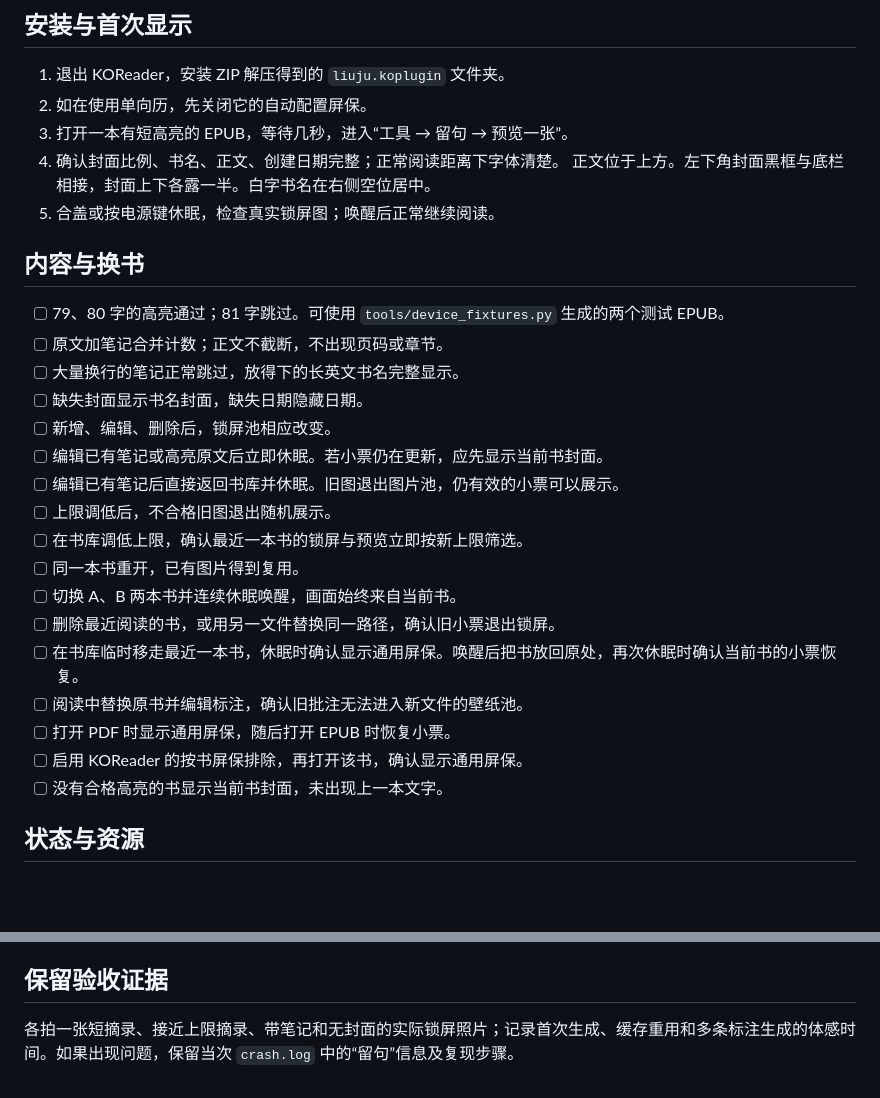
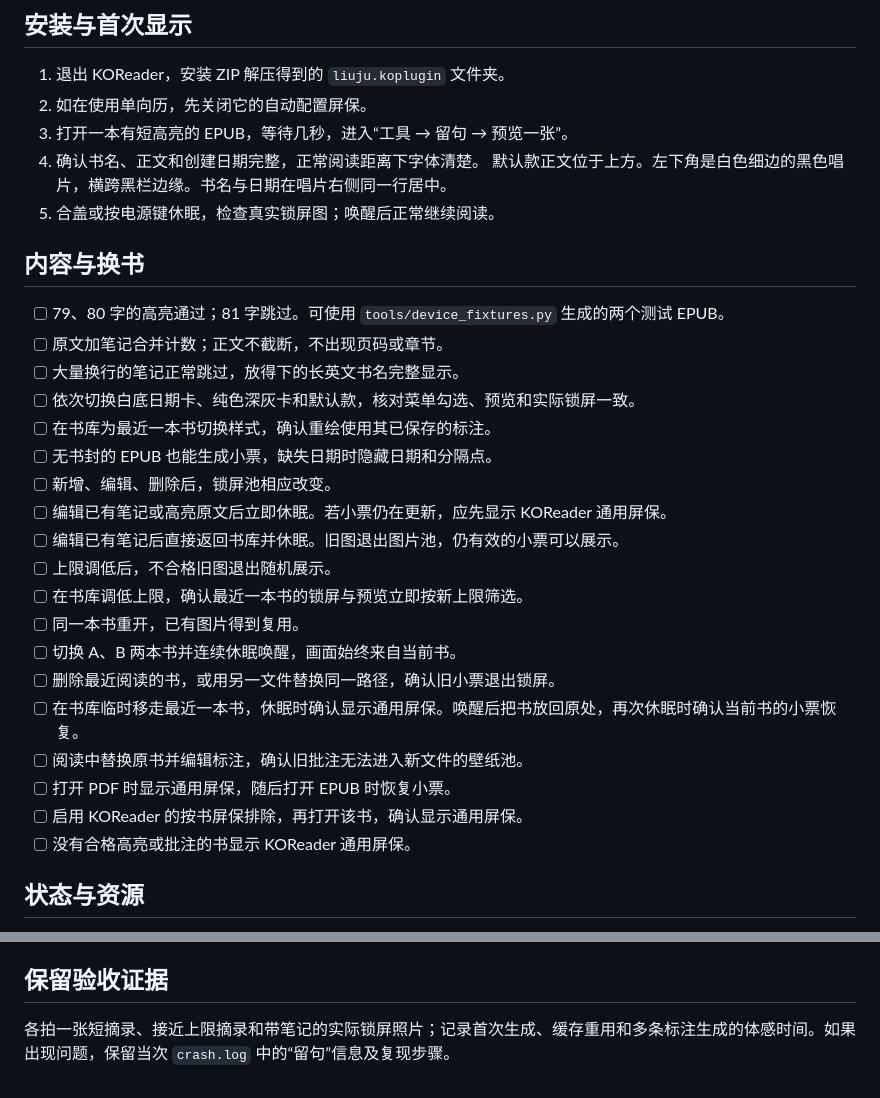
Before and after one commit to iamzhangjinpeng/liuju.koplugin, a Markdown page: docs/DEVICE-VALIDATION.md, 2 parts joined by grey strips. Rendered like a GitHub page; blank space fills up the shorter version.

```diff
--- a/docs/DEVICE-VALIDATION.md
+++ b/docs/DEVICE-VALIDATION.md
@@ -15,8 +15,8 @@
 1. 退出 KOReader，安装 ZIP 解压得到的 `liuju.koplugin` 文件夹。
 2. 如在使用单向历，先关闭它的自动配置屏保。
 3. 打开一本有短高亮的 EPUB，等待几秒，进入“工具 → 留句 → 预览一张”。
-4. 确认封面比例、书名、正文、创建日期完整；正常阅读距离下字体清楚。
-   正文位于上方。左下角封面黑框与底栏相接，封面上下各露一半。白字书名在右侧空位居中。
+4. 确认书名、正文和创建日期完整，正常阅读距离下字体清楚。
+   默认款正文位于上方。左下角是白色细边的黑色唱片，横跨黑栏边缘。书名与日期在唱片右侧同一行居中。
 5. 合盖或按电源键休眠，检查真实锁屏图；唤醒后正常继续阅读。
 
 ## 内容与换书
@@ -24,9 +24,11 @@
 - [ ] 79、80 字的高亮通过；81 字跳过。可使用 `tools/device_fixtures.py` 生成的两个测试 EPUB。
 - [ ] 原文加笔记合并计数；正文不截断，不出现页码或章节。
 - [ ] 大量换行的笔记正常跳过，放得下的长英文书名完整显示。
-- [ ] 缺失封面显示书名封面，缺失日期隐藏日期。
+- [ ] 依次切换白底日期卡、纯色深灰卡和默认款，核对菜单勾选、预览和实际锁屏一致。
+- [ ] 在书库为最近一本书切换样式，确认重绘使用其已保存的标注。
+- [ ] 无书封的 EPUB 也能生成小票，缺失日期时隐藏日期和分隔点。
 - [ ] 新增、编辑、删除后，锁屏池相应改变。
-- [ ] 编辑已有笔记或高亮原文后立即休眠。若小票仍在更新，应先显示当前书封面。
+- [ ] 编辑已有笔记或高亮原文后立即休眠。若小票仍在更新，应先显示 KOReader 通用屏保。
 - [ ] 编辑已有笔记后直接返回书库并休眠。旧图退出图片池，仍有效的小票可以展示。
 - [ ] 上限调低后，不合格旧图退出随机展示。
 - [ ] 在书库调低上限，确认最近一本书的锁屏与预览立即按新上限筛选。
@@ -37,7 +39,7 @@
 - [ ] 阅读中替换原书并编辑标注，确认旧批注无法进入新文件的壁纸池。
 - [ ] 打开 PDF 时显示通用屏保，随后打开 EPUB 时恢复小票。
 - [ ] 启用 KOReader 的按书屏保排除，再打开该书，确认显示通用屏保。
-- [ ] 没有合格高亮的书显示当前书封面，未出现上一本文字。
+- [ ] 没有合格高亮或批注的书显示 KOReader 通用屏保。
 
 ## 状态与资源
 
@@ -55,4 +57,4 @@
 
 ## 保留验收证据
 
-各拍一张短摘录、接近上限摘录、带笔记和无封面的实际锁屏照片；记录首次生成、缓存重用和多条标注生成的体感时间。如果出现问题，保留当次 `crash.log` 中的“留句”信息及复现步骤。
+各拍一张短摘录、接近上限摘录和带笔记的实际锁屏照片；记录首次生成、缓存重用和多条标注生成的体感时间。如果出现问题，保留当次 `crash.log` 中的“留句”信息及复现步骤。
```
Also changed, not shown: CHANGELOG.md (+6 -0 lines), README.md (+30 -17 lines), assets/dark-card-background.png (added), assets/date-card-background.png (added), assets/lyrics-background.png (added), previews/wallpaper-calendar.png (added), previews/wallpaper-classic.png (added), previews/wallpaper-dark.png (added), 11 other files.
